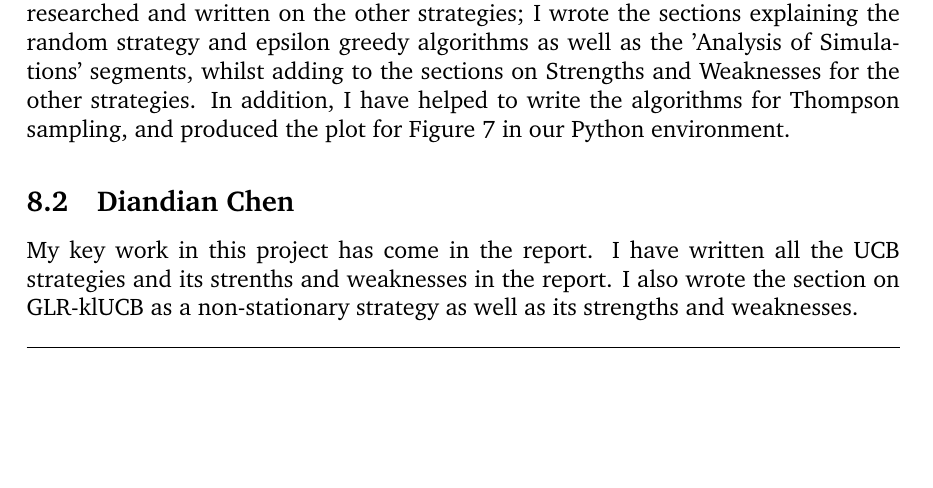
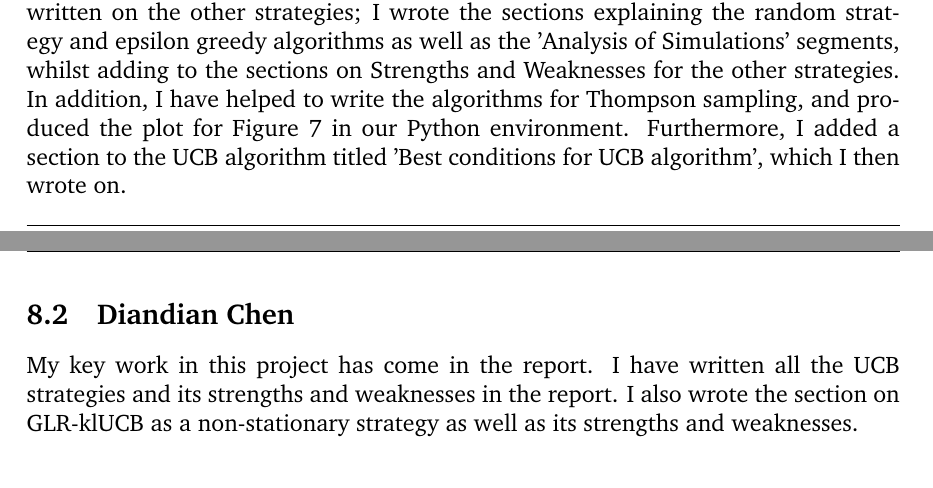
Before and after one commit to ShivamAmratlalPatel/M2RGroupProject, a LaTeX document (report/coursework.tex, which reads report/contributors.tex): part of page 20 of 24 before the commit and two parts of pages 20 and 21 of 24 after it, the two joined at a grey line, cut so that both start at the same text, the shorter picture padded with empty space. Compiled offline with pdfLaTeX.

Commit message:
Updates from Overleaf

```diff
--- a/report/contributors.tex
+++ b/report/contributors.tex
@@ -7,10 +7,11 @@ I also wrote the section on regret in the introduction, to explain how we measur
 I have also researched and written on the other strategies;
 I wrote the sections explaining the random strategy and epsilon greedy algorithms as well as the 'Analysis of Simulations' segments, whilst adding to the sections on Strengths and Weaknesses for the other strategies.
 In addition, I have helped to write the algorithms for Thompson sampling, and produced the plot for Figure 7 in our Python environment.
+Furthermore, I added a section to the UCB algorithm titled 'Best conditions for UCB algorithm', which I then wrote on.
 
 \subsection{Diandian Chen}\label{subsec:diandian-chen}
 My key work in this project has come in the report.
-I have written all the UCB strategies and its strenths and weaknesses in the report.
+I have written all the UCB strategies and its strengths and weaknesses in the report.
 I also wrote the section on GLR-klUCB as a non-stationary strategy as well as its strengths and weaknesses.
 
 \subsection{Rui Tang}\label{subsec:rui-tang}
```
